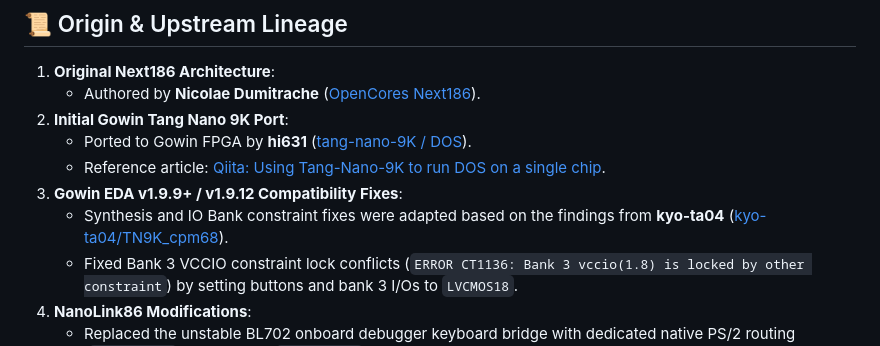
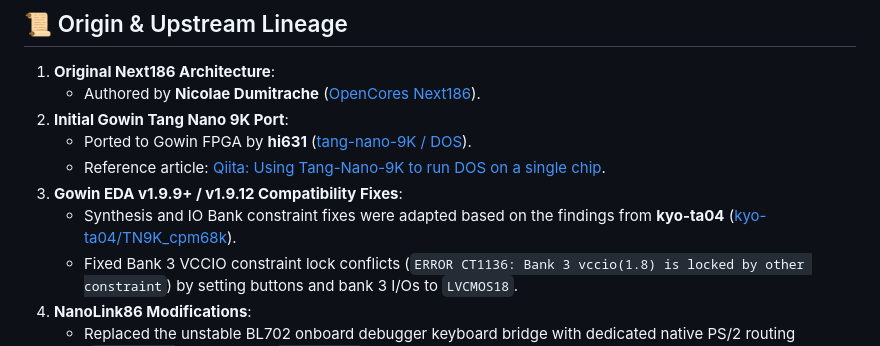
Before and after one commit to Tslrs/NanoLink86, a Markdown page: README.md, the part around the change. Drawn GitHub-style.

Commit message:
Fix link to kyo-ta04/TN9K_cpm68k in Acknowledgments

```diff
--- a/README.md
+++ b/README.md
@@ -39,7 +39,7 @@ Measured & calculated via Gowin EDA V1.9.12 Power Analysis Report (`Next186_S.po
    * Ported to Gowin FPGA by **hi631** ([tang-nano-9K / DOS](https://github.com/hi631/tang-nano-9K/tree/master/DOS)).
    * Reference article: [Qiita: Using Tang-Nano-9K to run DOS on a single chip](https://qiita.com/hi631/items/8b847f3415743b602766).
 3. **Gowin EDA v1.9.9+ / v1.9.12 Compatibility Fixes**:
-   * Synthesis and IO Bank constraint fixes were adapted based on the findings from **kyo-ta04** ([kyo-ta04/TN9K_cpm68](https://github.com/kyo-ta04/TN9K_cpm68)).
+   * Synthesis and IO Bank constraint fixes were adapted based on the findings from **kyo-ta04** ([kyo-ta04/TN9K_cpm68k](https://github.com/kyo-ta04/TN9K_cpm68k)).
    * Fixed Bank 3 VCCIO constraint lock conflicts (`ERROR CT1136: Bank 3 vccio(1.8) is locked by other constraint`) by setting buttons and bank 3 I/Os to `LVCMOS18`.
 4. **NanoLink86 Modifications**:
    * Replaced the unstable BL702 onboard debugger keyboard bridge with dedicated native PS/2 routing (`ps2_kb_clk` on Pin 18/25, `ps2_kb_dat` on Pin 19/26).
```
